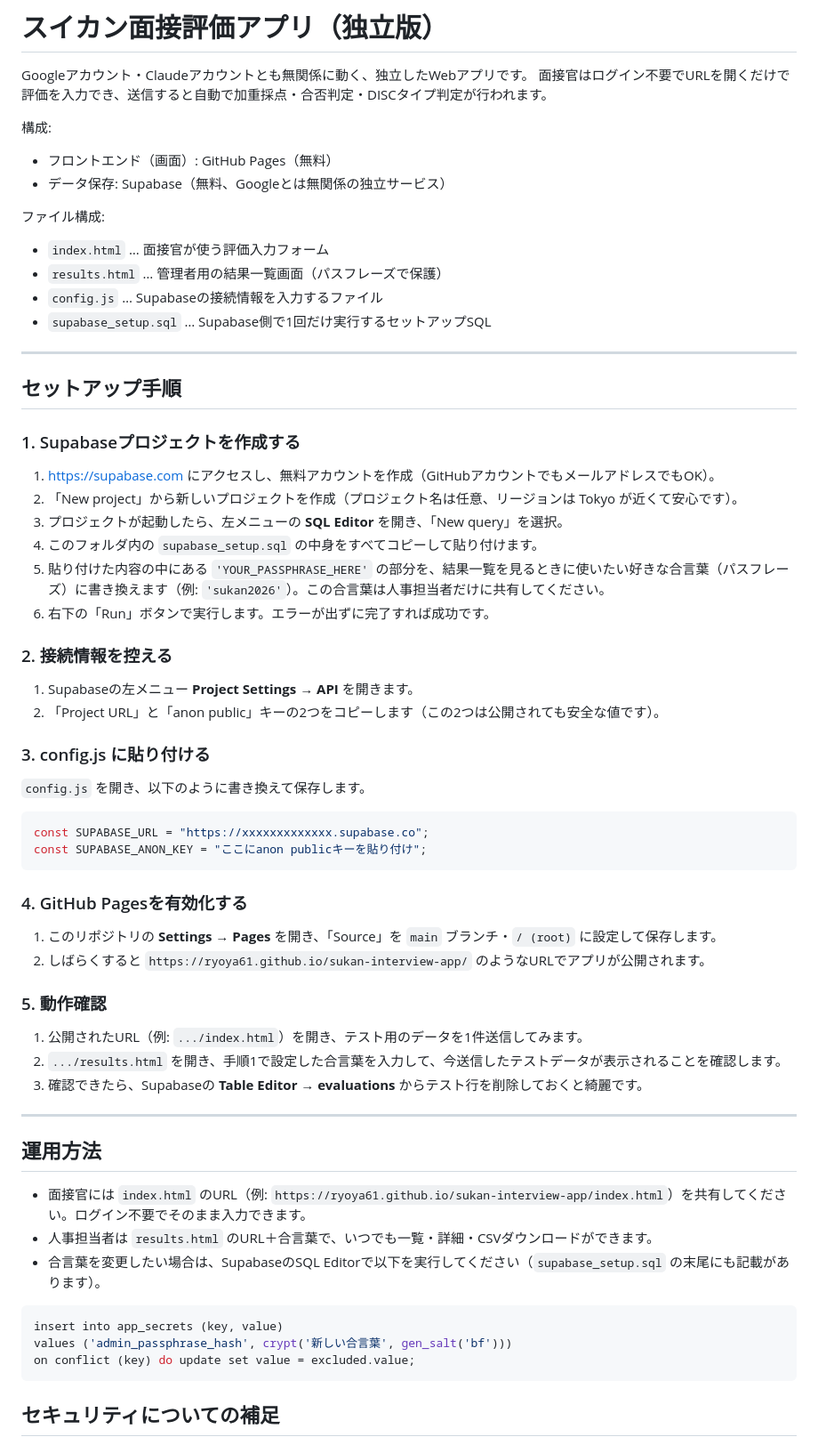
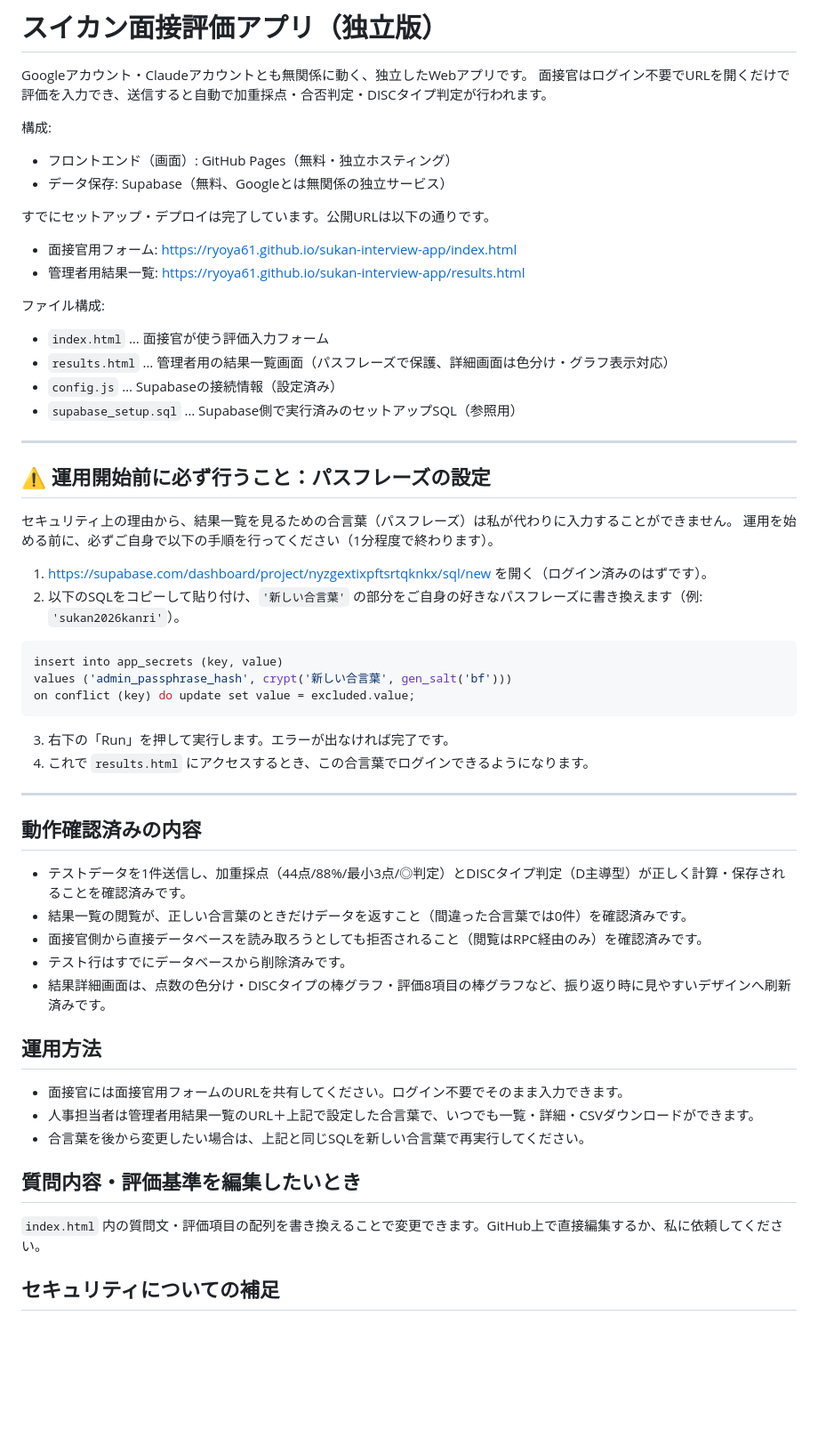
Before and after one commit to ryoya61/sukan-interview-app, a Markdown page: README.md, the part around the change. Shown at 89% size. GitHub-like rendering; blank space fills up the shorter version.

````diff
--- a/README.md
+++ b/README.md
@@ -4,60 +4,29 @@ Googleアカウント・Claudeアカウントとも無関係に動く、独立
 面接官はログイン不要でURLを開くだけで評価を入力でき、送信すると自動で加重採点・合否判定・DISCタイプ判定が行われます。
 
 構成:
-- フロントエンド（画面）: GitHub Pages（無料）
+- フロントエンド（画面）: GitHub Pages（無料・独立ホスティング）
 - データ保存: Supabase（無料、Googleとは無関係の独立サービス）
+
+すでにセットアップ・デプロイは完了しています。公開URLは以下の通りです。
+
+- 面接官用フォーム: https://ryoya61.github.io/sukan-interview-app/index.html
+- 管理者用結果一覧: https://ryoya61.github.io/sukan-interview-app/results.html
 
 ファイル構成:
 - `index.html` … 面接官が使う評価入力フォーム
-- `results.html` … 管理者用の結果一覧画面（パスフレーズで保護）
-- `config.js` … Supabaseの接続情報を入力するファイル
-- `supabase_setup.sql` … Supabase側で1回だけ実行するセットアップSQL
+- `results.html` … 管理者用の結果一覧画面（パスフレーズで保護、詳細画面は色分け・グラフ表示対応）
+- `config.js` … Supabaseの接続情報（設定済み）
+- `supabase_setup.sql` … Supabase側で実行済みのセットアップSQL（参照用）
 
 ---
 
-## セットアップ手順
+## ⚠️ 運用開始前に必ず行うこと：パスフレーズの設定
 
-### 1. Supabaseプロジェクトを作成する
+セキュリティ上の理由から、結果一覧を見るための合言葉（パスフレーズ）は私が代わりに入力することができません。
+運用を始める前に、必ずご自身で以下の手順を行ってください（1分程度で終わります）。
 
-1. https://supabase.com にアクセスし、無料アカウントを作成（GitHubアカウントでもメールアドレスでもOK）。
-2. 「New project」から新しいプロジェクトを作成（プロジェクト名は任意、リージョンは Tokyo が近くて安心です）。
-3. プロジェクトが起動したら、左メニューの **SQL Editor** を開き、「New query」を選択。
-4. このフォルダ内の `supabase_setup.sql` の中身をすべてコピーして貼り付けます。
-5. 貼り付けた内容の中にある `'YOUR_PASSPHRASE_HERE'` の部分を、結果一覧を見るときに使いたい好きな合言葉（パスフレーズ）に書き換えます（例: `'sukan2026'`）。この合言葉は人事担当者だけに共有してください。
-6. 右下の「Run」ボタンで実行します。エラーが出ずに完了すれば成功です。
-
-### 2. 接続情報を控える
-
-1. Supabaseの左メニュー **Project Settings → API** を開きます。
-2. 「Project URL」と「anon public」キーの2つをコピーします（この2つは公開されても安全な値です）。
-
-### 3. config.js に貼り付ける
-
-`config.js` を開き、以下のように書き換えて保存します。
-
-```js
-const SUPABASE_URL = "https://xxxxxxxxxxxxx.supabase.co";
-const SUPABASE_ANON_KEY = "ここにanon publicキーを貼り付け";
-```
-
-### 4. GitHub Pagesを有効化する
-
-1. このリポジトリの **Settings → Pages** を開き、「Source」を `main` ブランチ・`/ (root)` に設定して保存します。
-2. しばらくすると `https://ryoya61.github.io/sukan-interview-app/` のようなURLでアプリが公開されます。
-
-### 5. 動作確認
-
-1. 公開されたURL（例: `.../index.html`）を開き、テスト用のデータを1件送信してみます。
-2. `.../results.html` を開き、手順1で設定した合言葉を入力して、今送信したテストデータが表示されることを確認します。
-3. 確認できたら、Supabaseの **Table Editor → evaluations** からテスト行を削除しておくと綺麗です。
-
----
-
-## 運用方法
-
-- 面接官には `index.html` のURL（例: `https://ryoya61.github.io/sukan-interview-app/index.html`）を共有してください。ログイン不要でそのまま入力できます。
-- 人事担当者は `results.html` のURL＋合言葉で、いつでも一覧・詳細・CSVダウンロードができます。
-- 合言葉を変更したい場合は、SupabaseのSQL Editorで以下を実行してください（`supabase_setup.sql` の末尾にも記載があります）。
+1. https://supabase.com/dashboard/project/nyzgextixpftsrtqknkx/sql/new を開く（ログイン済みのはずです）。
+2. 以下のSQLをコピーして貼り付け、`'新しい合言葉'` の部分をご自身の好きなパスフレーズに書き換えます（例: `'sukan2026kanri'`）。
 
 ```sql
 insert into app_secrets (key, value)
@@ -65,6 +34,29 @@ values ('admin_passphrase_hash', crypt('新しい合言葉', gen_salt('bf')))
 on conflict (key) do update set value = excluded.value;
 ```
 
+3. 右下の「Run」を押して実行します。エラーが出なければ完了です。
+4. これで `results.html` にアクセスするとき、この合言葉でログインできるようになります。
+
+---
+
+## 動作確認済みの内容
+
+- テストデータを1件送信し、加重採点（44点/88%/最小3点/◎判定）とDISCタイプ判定（D主導型）が正しく計算・保存されることを確認済みです。
+- 結果一覧の閲覧が、正しい合言葉のときだけデータを返すこと（間違った合言葉では0件）を確認済みです。
+- 面接官側から直接データベースを読み取ろうとしても拒否されること（閲覧はRPC経由のみ）を確認済みです。
+- テスト行はすでにデータベースから削除済みです。
+- 結果詳細画面は、点数の色分け・DISCタイプの棒グラフ・評価8項目の棒グラフなど、振り返り時に見やすいデザインへ刷新済みです。
+
+## 運用方法
+
+- 面接官には面接官用フォームのURLを共有してください。ログイン不要でそのまま入力できます。
+- 人事担当者は管理者用結果一覧のURL＋上記で設定した合言葉で、いつでも一覧・詳細・CSVダウンロードができます。
+- 合言葉を後から変更したい場合は、上記と同じSQLを新しい合言葉で再実行してください。
+
+## 質問内容・評価基準を編集したいとき
+
+`index.html` 内の質問文・評価項目の配列を書き換えることで変更できます。GitHub上で直接編集するか、私に依頼してください。
+
 ## セキュリティについての補足
 
 - 面接官側（入力フォーム）は誰でも新規データを追加できますが、既存データの閲覧・変更・削除はできません。
````
